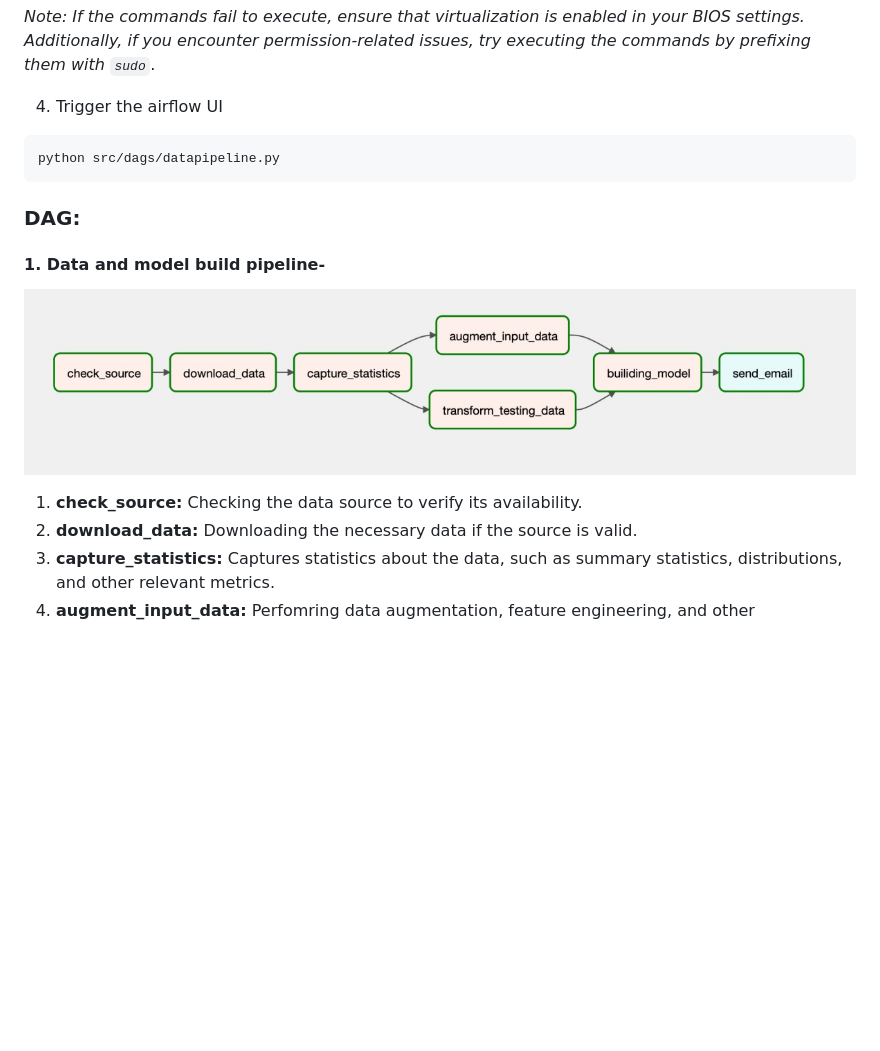
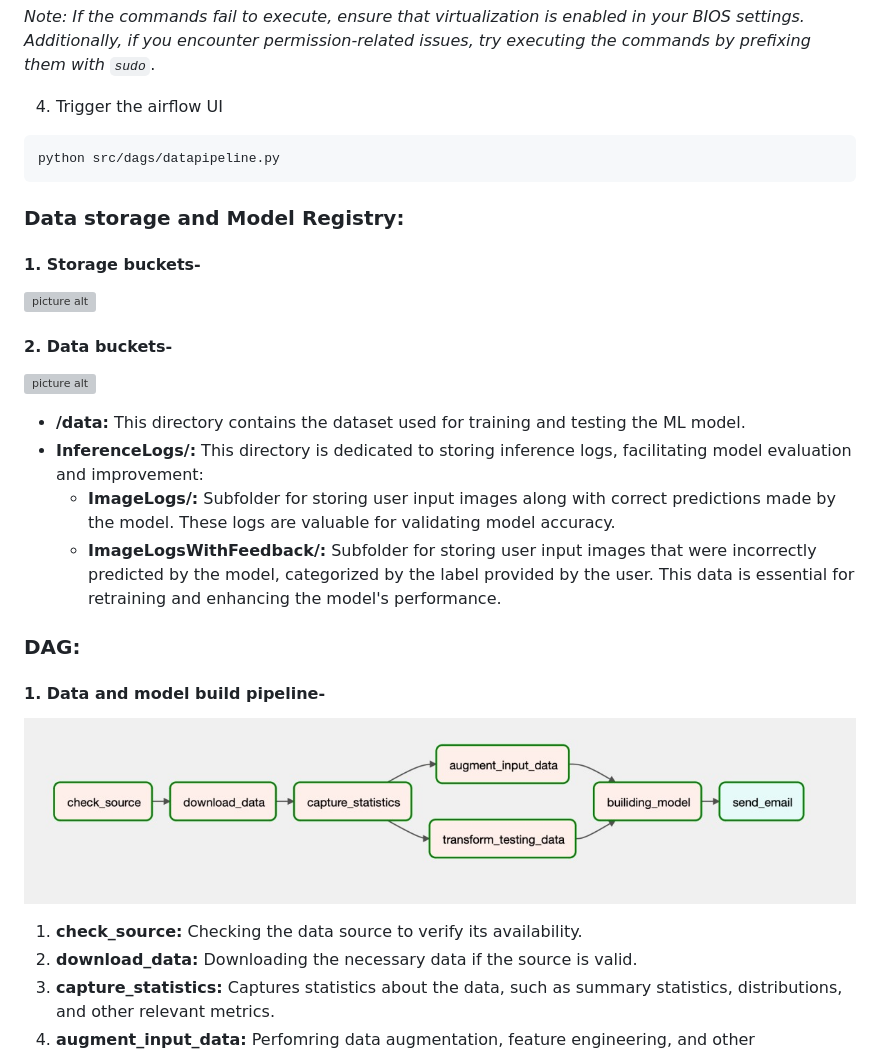
Before and after one commit to Omii2899/Brain-Tumor-Classification, a Markdown page: README.md, the part around the change. GitHub-like rendering; blank space fills up the shorter version; grey boxes are pictures that could not be loaded.

Commit message:
Storage info in readme

````diff
--- a/README.md
+++ b/README.md
@@ -230,13 +230,31 @@ If the commands fail to execute, ensure that virtualization is enabled in your B
 python src/dags/datapipeline.py
 ```
 
+### Data storage and Model Registry:
+
+#### 1. Storage buckets-
+![picture alt](images/GCP-buckets.jpg)
+
+#### 2. Data buckets-
+![picture alt](images/data-bucket.jpg)
+<ul>
+    <li><strong>/data:</strong> This directory contains the dataset used for training and testing the ML model.</li>
+    <li><strong>InferenceLogs/:</strong> This directory is dedicated to storing inference logs, facilitating model evaluation and improvement:
+        <ul>
+            <li><strong>ImageLogs/:</strong> Subfolder for storing user input images along with correct predictions made by the model. These logs are valuable for validating model accuracy.</li>
+            <li><strong>ImageLogsWithFeedback/:</strong> Subfolder for storing user input images that were incorrectly predicted by the model, categorized by the label provided by the user. This data is essential for retraining and enhancing the model's performance.</li>
+        </ul>
+    </li>
+</ul>
+
+
 ### DAG:
 
 #### 1. Data and model build pipeline-
 
 ![picture alt](images/data-pipeline.jpg)
 
-<ol> <li><strong>check_source:</strong> Checking     the data source to verify its availability.
+<ol> <li><strong>check_source:</strong> Checking the data source to verify its availability.
 <li><strong> download_data:</strong> Downloading the necessary data if the source is valid.
 <li><strong> capture_statistics:</strong> Captures statistics about the data, such as summary statistics, distributions, and other relevant metrics.
 <li> <strong>augment_input_data:</strong> Perfomring data augmentation, feature engineering, and other preprocessing steps.
````
